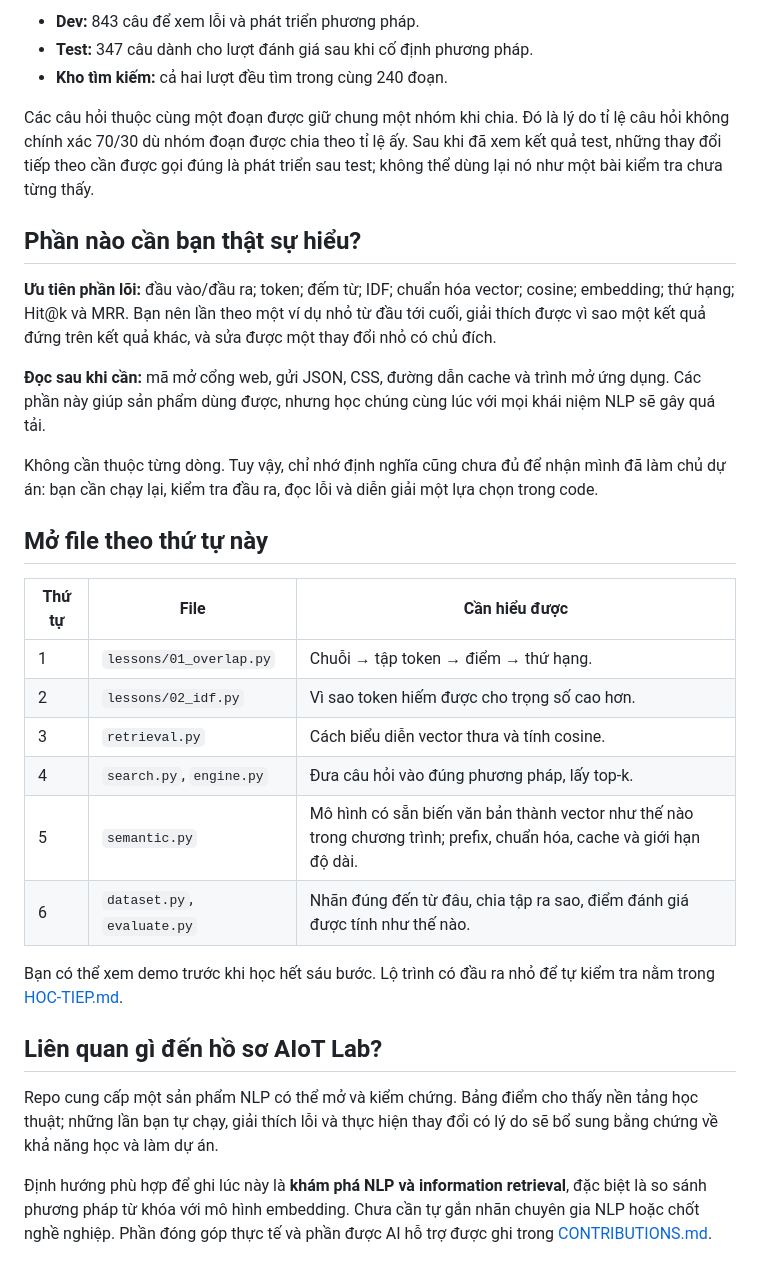
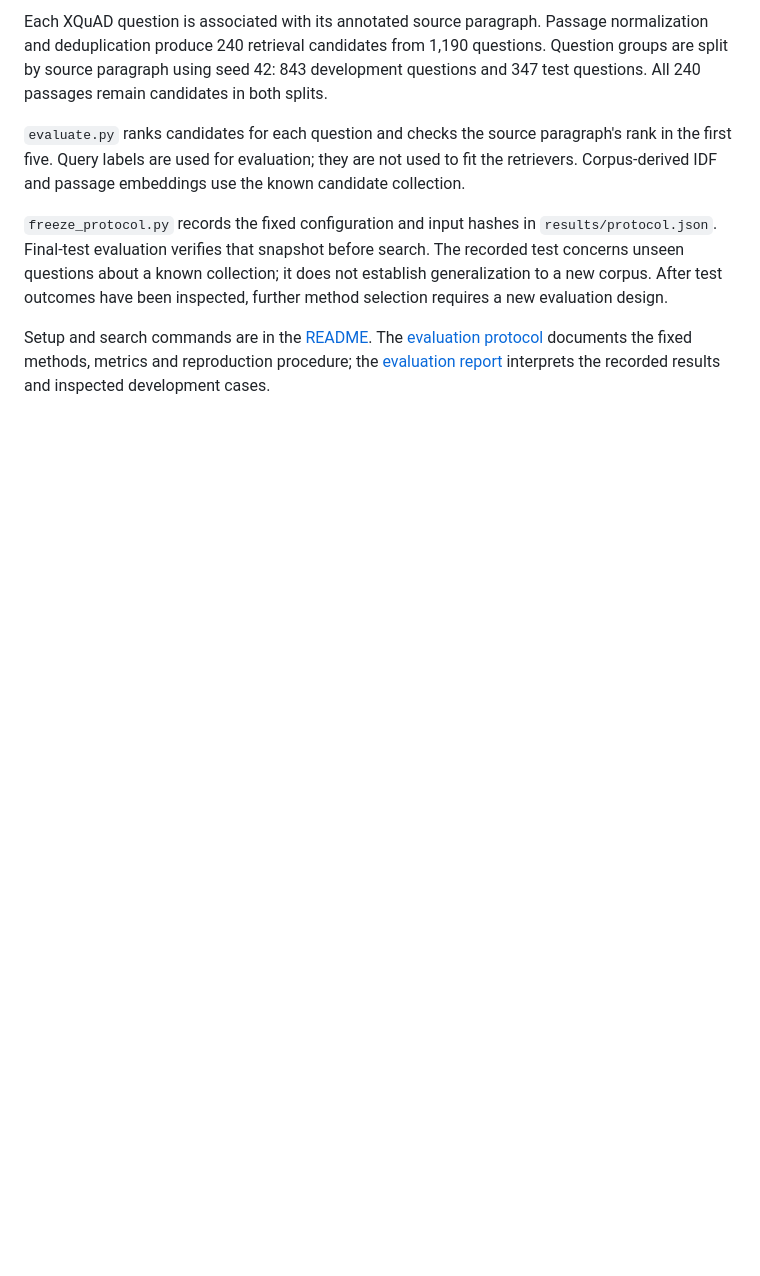
Before and after one commit to phanminhhuy1810/passage, a Markdown page: docs/PROJECT-MAP.md, the part around one of its changes. Rendered like a GitHub page; blank space fills up the shorter version.

Commit message:
Replace learning notes with technical project documentation

```diff
--- a/docs/PROJECT-MAP.md
+++ b/docs/PROJECT-MAP.md
@@ -50,33 +53,8 @@ Trong XQuAD, mỗi câu hỏi đã đi cùng một đoạn chứa câu trả l
 
-- **Dev:** 843 câu để xem lỗi và phát triển phương pháp.
-- **Test:** 347 câu dành cho lượt đánh giá sau khi cố định phương pháp.
-- **Kho tìm kiếm:** cả hai lượt đều tìm trong cùng 240 đoạn.
+Each XQuAD question is associated with its annotated source paragraph. Passage normalization and deduplication produce 240 retrieval candidates from 1,190 questions. Question groups are split by source paragraph using seed 42: 843 development questions and 347 test questions. All 240 passages remain candidates in both splits.
 
-Các câu hỏi thuộc cùng một đoạn được giữ chung một nhóm khi chia. Đó là lý do tỉ lệ câu hỏi không chính xác 70/30 dù nhóm đoạn được chia theo tỉ lệ ấy. Sau khi đã xem kết quả test, những thay đổi tiếp theo cần được gọi đúng là phát triển sau test; không thể dùng lại nó như một bài kiểm tra chưa từng thấy.
+`evaluate.py` ranks candidates for each question and checks the source paragraph's rank in the first five. Query labels are used for evaluation; they are not used to fit the retrievers. Corpus-derived IDF and passage embeddings use the known candidate collection.
 
-## Phần nào cần bạn thật sự hiểu?
+`freeze_protocol.py` records the fixed configuration and input hashes in `results/protocol.json`. Final-test evaluation verifies that snapshot before search. The recorded test concerns unseen questions about a known collection; it does not establish generalization to a new corpus. After test outcomes have been inspected, further method selection requires a new evaluation design.
 
-**Ưu tiên phần lõi:** đầu vào/đầu ra; token; đếm từ; IDF; chuẩn hóa vector; cosine; embedding; thứ hạng; Hit@k và MRR. Bạn nên lần theo một ví dụ nhỏ từ đầu tới cuối, giải thích được vì sao một kết quả đứng trên kết quả khác, và sửa được một thay đổi nhỏ có chủ đích.
-
-**Đọc sau khi cần:** mã mở cổng web, gửi JSON, CSS, đường dẫn cache và trình mở ứng dụng. Các phần này giúp sản phẩm dùng được, nhưng học chúng cùng lúc với mọi khái niệm NLP sẽ gây quá tải.
-
-Không cần thuộc từng dòng. Tuy vậy, chỉ nhớ định nghĩa cũng chưa đủ để nhận mình đã làm chủ dự án: bạn cần chạy lại, kiểm tra đầu ra, đọc lỗi và diễn giải một lựa chọn trong code.
-
-## Mở file theo thứ tự này
-
-| Thứ tự | File | Cần hiểu được |
-|---|---|---|
-| 1 | `lessons/01_overlap.py` | Chuỗi → tập token → điểm → thứ hạng. |
-| 2 | `lessons/02_idf.py` | Vì sao token hiếm được cho trọng số cao hơn. |
-| 3 | `retrieval.py` | Cách biểu diễn vector thưa và tính cosine. |
-| 4 | `search.py`, `engine.py` | Đưa câu hỏi vào đúng phương pháp, lấy top-k. |
-| 5 | `semantic.py` | Mô hình có sẵn biến văn bản thành vector như thế nào trong chương trình; prefix, chuẩn hóa, cache và giới hạn độ dài. |
-| 6 | `dataset.py`, `evaluate.py` | Nhãn đúng đến từ đâu, chia tập ra sao, điểm đánh giá được tính như thế nào. |
-
-Bạn có thể xem demo trước khi học hết sáu bước. Lộ trình có đầu ra nhỏ để tự kiểm tra nằm trong [HOC-TIEP.md](HOC-TIEP.md).
-
-## Liên quan gì đến hồ sơ AIoT Lab?
-
-Repo cung cấp một sản phẩm NLP có thể mở và kiểm chứng. Bảng điểm cho thấy nền tảng học thuật; những lần bạn tự chạy, giải thích lỗi và thực hiện thay đổi có lý do sẽ bổ sung bằng chứng về khả năng học và làm dự án.
-
-Định hướng phù hợp để ghi lúc này là **khám phá NLP và information retrieval**, đặc biệt là so sánh phương pháp từ khóa với mô hình embedding. Chưa cần tự gắn nhãn chuyên gia NLP hoặc chốt nghề nghiệp. Phần đóng góp thực tế và phần được AI hỗ trợ được ghi trong [CONTRIBUTIONS.md](CONTRIBUTIONS.md).
+Setup and search commands are in the [README](../README.md). The [evaluation protocol](RESEARCH-PROTOCOL.md) documents the fixed methods, metrics and reproduction procedure; the [evaluation report](FINDINGS.md) interprets the recorded results and inspected development cases.
```
Also changed, not shown: other parts of docs/PROJECT-MAP.md (+39 -36 lines), docs/FINDINGS.md (+11 -9 lines), docs/RESEARCH-PROTOCOL.md (+5 -3 lines).
